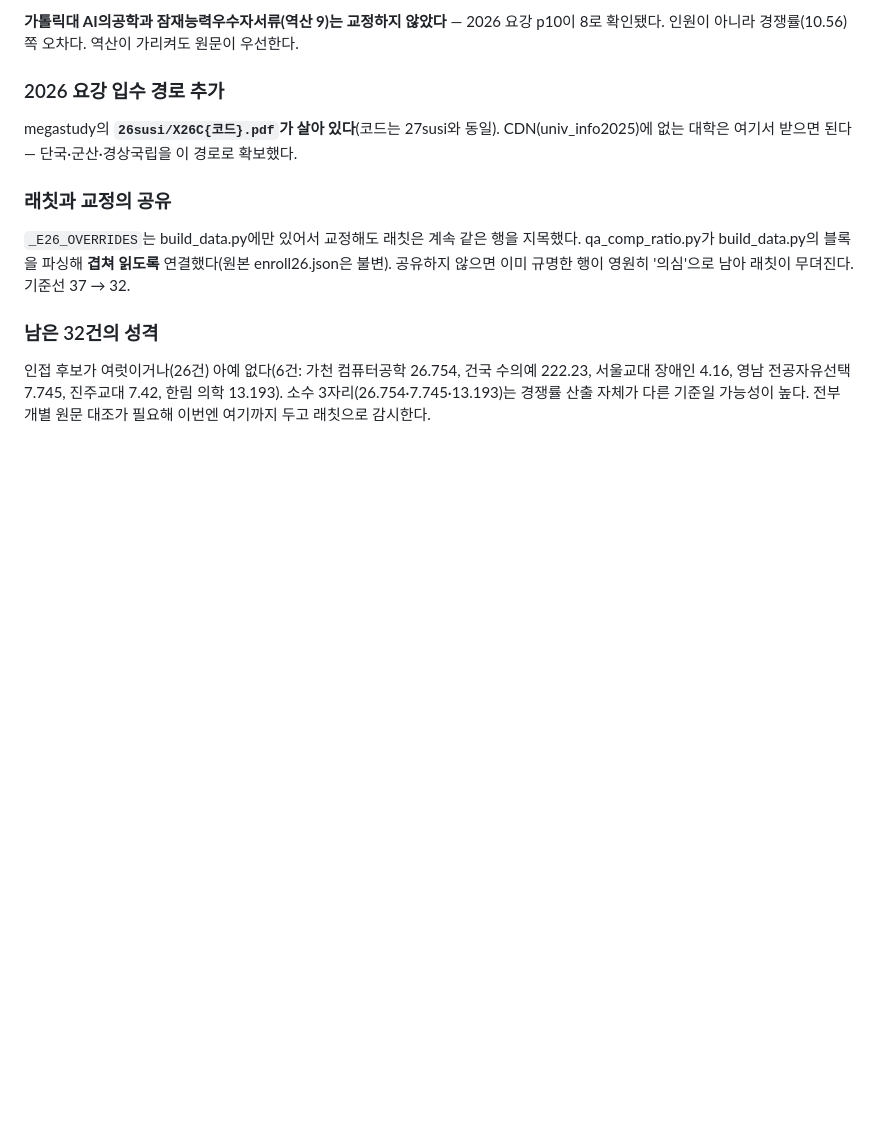
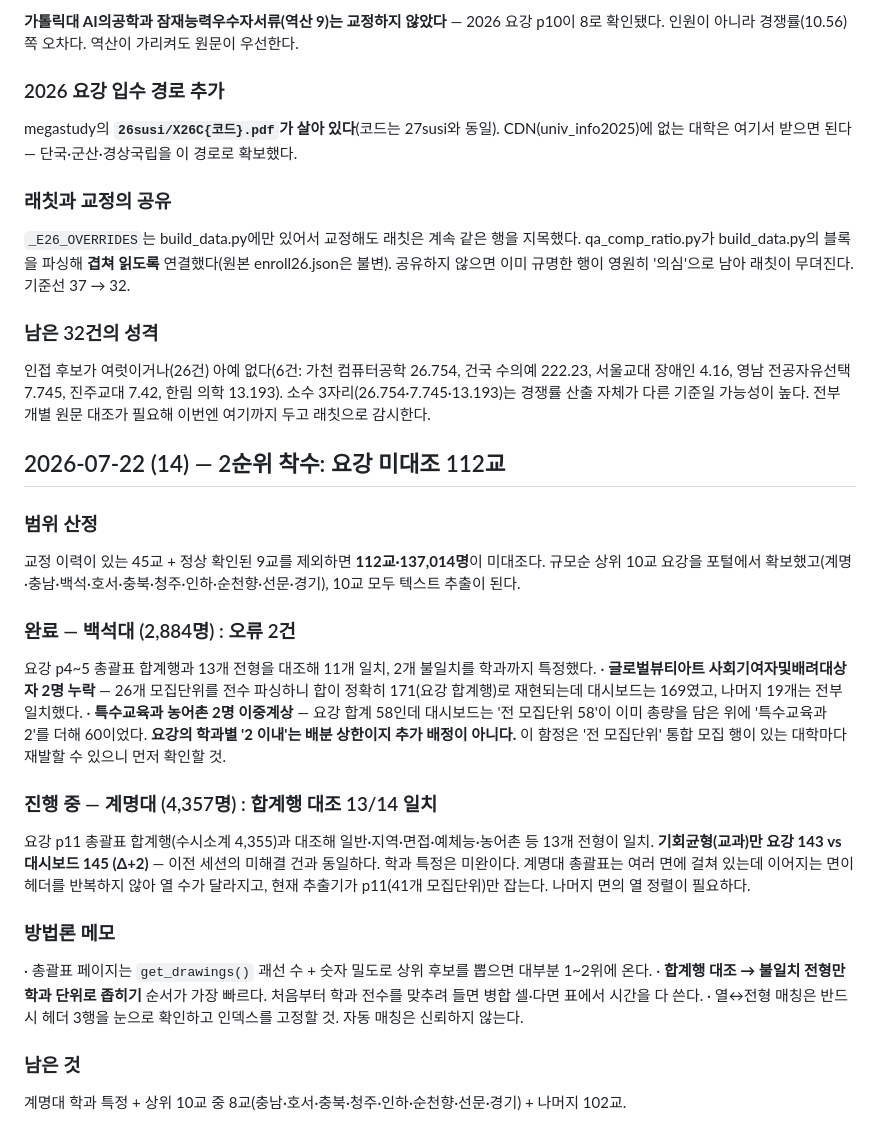
Before and after one commit to omnisis01/etoos247-ipsi-dashboard, a Markdown page: context-notes.md, the part around the change. Rendered like a GitHub page; blank space fills up the shorter version.

Commit message:
작업 노트: 2순위 요강 대조 착수 상황과 방법론 기록
Co-Authored-By: Claude Opus 4.8 <noreply@anthropic.com>

```diff
--- a/context-notes.md
+++ b/context-notes.md
@@ -753,3 +753,33 @@ qa_comp_ratio.py가 build_data.py의 블록을 파싱해 **겹쳐 읽도록**
 서울교대 장애인 4.16, 영남 전공자유선택 7.745, 진주교대 7.42, 한림 의학 13.193).
 소수 3자리(26.754·7.745·13.193)는 경쟁률 산출 자체가 다른 기준일 가능성이 높다.
 전부 개별 원문 대조가 필요해 이번엔 여기까지 두고 래칫으로 감시한다.
+
+## 2026-07-22 (14) — 2순위 착수: 요강 미대조 112교
+
+### 범위 산정
+교정 이력이 있는 45교 + 정상 확인된 9교를 제외하면 **112교·137,014명**이 미대조다.
+규모순 상위 10교 요강을 포털에서 확보했고(계명·충남·백석·호서·충북·청주·인하·순천향·선문·경기),
+10교 모두 텍스트 추출이 된다.
+
+### 완료 — 백석대 (2,884명) : 오류 2건
+요강 p4~5 총괄표 합계행과 13개 전형을 대조해 11개 일치, 2개 불일치를 학과까지 특정했다.
+· **글로벌뷰티아트 사회기여자및배려대상자 2명 누락** — 26개 모집단위를 전수 파싱하니 합이 정확히
+  171(요강 합계행)로 재현되는데 대시보드는 169였고, 나머지 19개는 전부 일치했다.
+· **특수교육과 농어촌 2명 이중계상** — 요강 합계 58인데 대시보드는 '전 모집단위 58'이 이미 총량을
+  담은 위에 '특수교육과 2'를 더해 60이었다. **요강의 학과별 '2 이내'는 배분 상한이지 추가 배정이 아니다.**
+  이 함정은 '전 모집단위' 통합 모집 행이 있는 대학마다 재발할 수 있으니 먼저 확인할 것.
+
+### 진행 중 — 계명대 (4,357명) : 합계행 대조 13/14 일치
+요강 p11 총괄표 합계행(수시소계 4,355)과 대조해 일반·지역·면접·예체능·농어촌 등 13개 전형이 일치.
+**기회균형(교과)만 요강 143 vs 대시보드 145 (Δ+2)** — 이전 세션의 미해결 건과 동일하다.
+학과 특정은 미완이다. 계명대 총괄표는 여러 면에 걸쳐 있는데 이어지는 면이 헤더를 반복하지 않아
+열 수가 달라지고, 현재 추출기가 p11(41개 모집단위)만 잡는다. 나머지 면의 열 정렬이 필요하다.
+
+### 방법론 메모
+· 총괄표 페이지는 `get_drawings()` 괘선 수 + 숫자 밀도로 상위 후보를 뽑으면 대부분 1~2위에 온다.
+· **합계행 대조 → 불일치 전형만 학과 단위로 좁히기** 순서가 가장 빠르다. 처음부터 학과 전수를
+  맞추려 들면 병합 셀·다면 표에서 시간을 다 쓴다.
+· 열↔전형 매칭은 반드시 헤더 3행을 눈으로 확인하고 인덱스를 고정할 것. 자동 매칭은 신뢰하지 않는다.
+
+### 남은 것
+계명대 학과 특정 + 상위 10교 중 8교(충남·호서·충북·청주·인하·순천향·선문·경기) + 나머지 102교.
```
